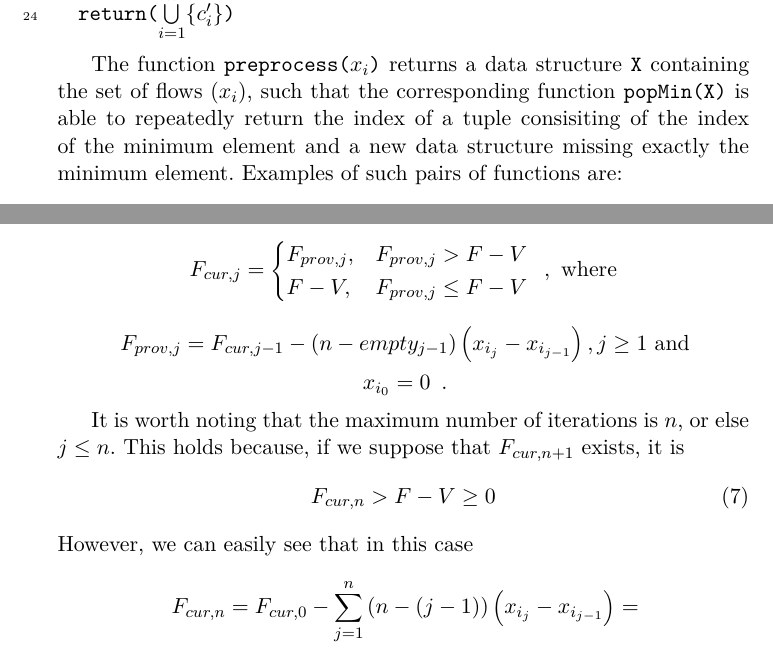
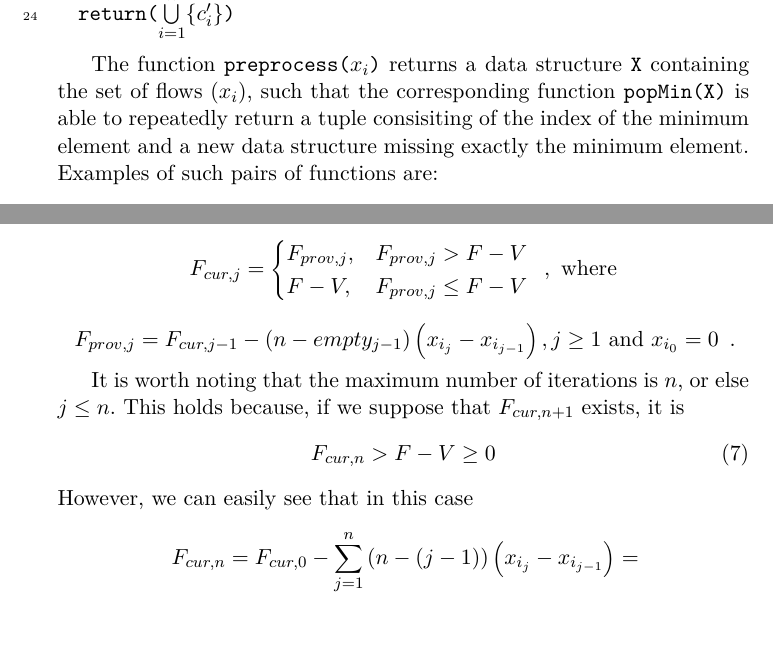
Before and after one commit to decrypto-org/TrustIsRisk, a LaTeX thesis (thesis/riskinvalgs.tex, which reads thesis/proofs/abscorrectness.tex): two parts of pages 8 and 9 of 21, joined at a grey line, cut so that both start at the same text, the shorter picture padded with empty space. The pictures show the PDF file riskinvalgs.pdf that the author committed with the source.

Commit message:
remove unneeded newline in equation

```diff
--- a/thesis/proofs/abscorrectness.tex
+++ b/thesis/proofs/abscorrectness.tex
@@ -23,7 +23,7 @@
   \end{equation*}
   \begin{equation*}
   \begin{gathered}
-    F_{prov, j} = F_{cur, j-1} - \left(n - empty_{j-1}\right)\left(x_{i_j} - x_{i_{j-1}}\right), j \geq 1 \mbox{ and} \\
+    F_{prov, j} = F_{cur, j-1} - \left(n - empty_{j-1}\right)\left(x_{i_j} - x_{i_{j-1}}\right), j \geq 1 \mbox{ and }
     x_{i_0} = 0 \enspace.
   \end{gathered}
   \end{equation*}
```
Also changed, not shown: riskinvalgs.pdf, thesis.pdf.
